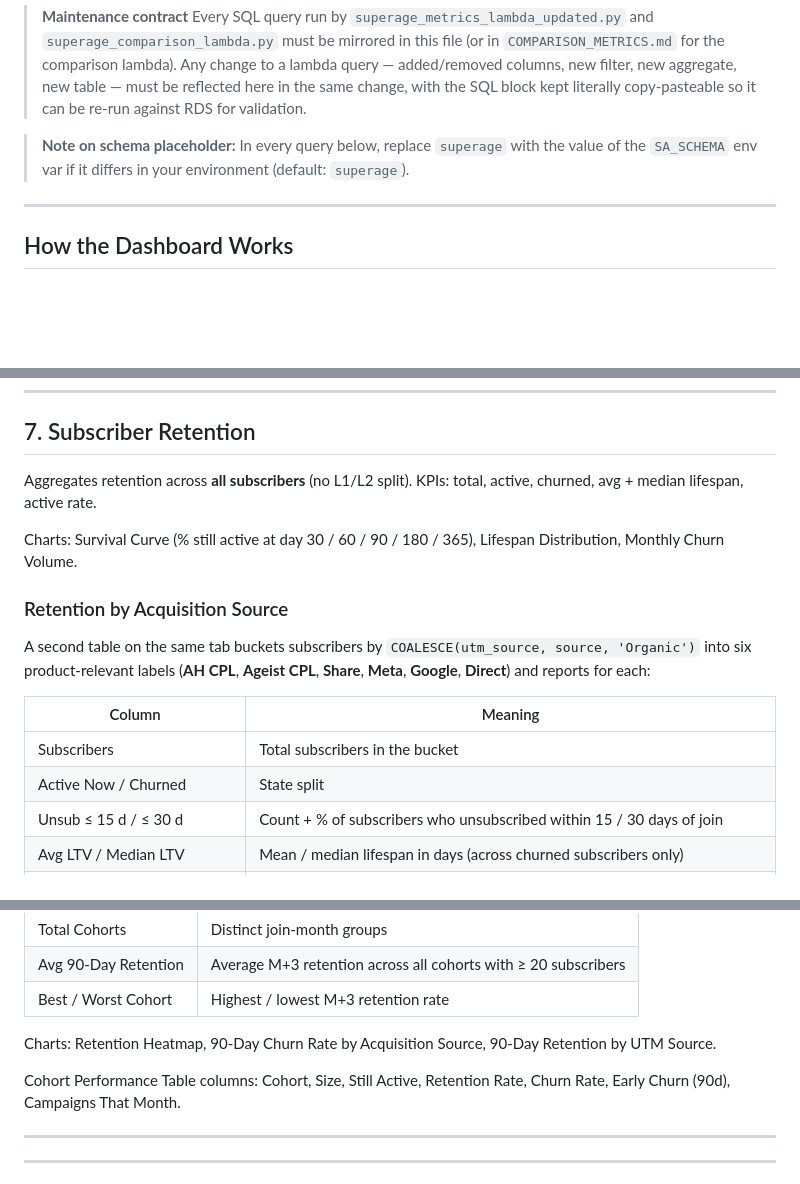
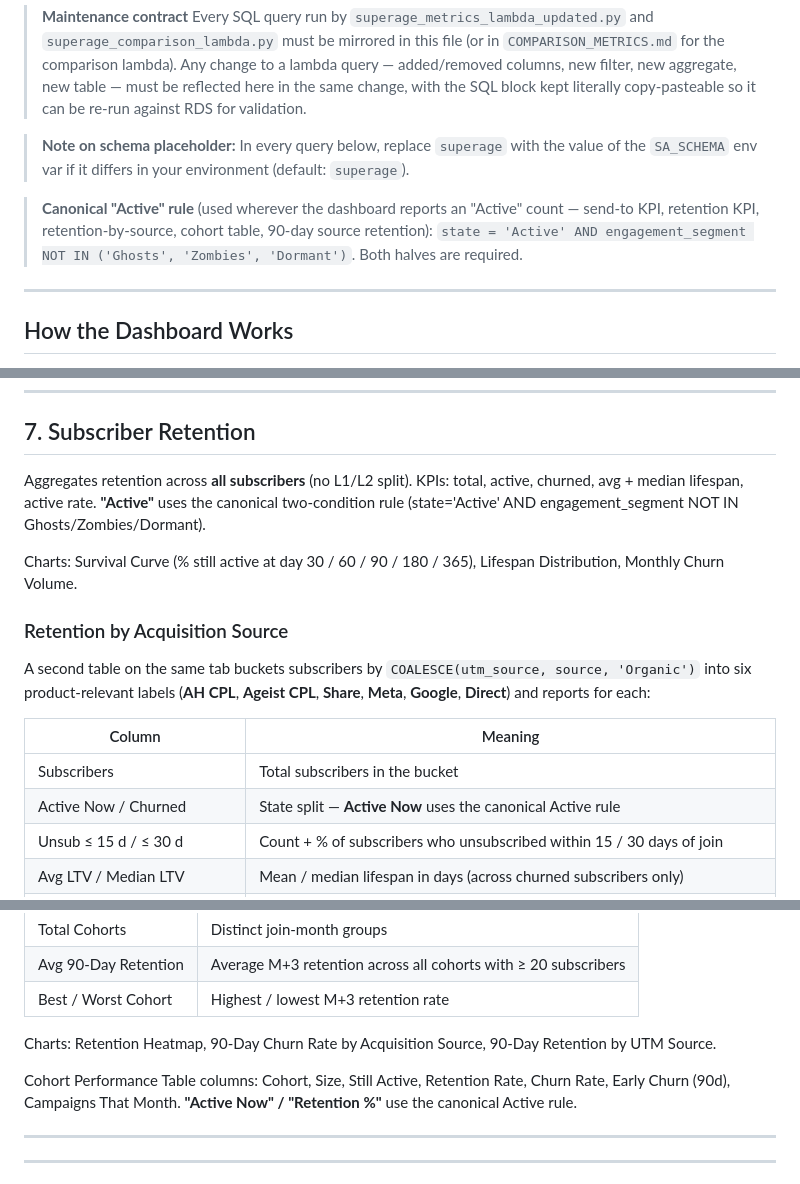
Before and after one commit to O-platform/games-dashboard, a Markdown page: superage-staging/METRICS_updated.md, 3 parts joined by grey strips. Drawn GitHub-style; blank space fills up the shorter version.

```diff
--- a/superage-staging/METRICS_updated.md
+++ b/superage-staging/METRICS_updated.md
@@ -11,6 +11,10 @@ including the exact SQL queries run by the Lambda so anomalies can be reproduced
 
 > **Note on schema placeholder:** In every query below, replace `superage` with the value of the `SA_SCHEMA`
 > env var if it differs in your environment (default: `superage`).
+
+> **Canonical "Active" rule** (used wherever the dashboard reports an "Active" count — send-to KPI,
+> retention KPI, retention-by-source, cohort table, 90-day source retention):
+> `state = 'Active' AND engagement_segment NOT IN ('Ghosts', 'Zombies', 'Dormant')`. Both halves are required.
 
 ---
 
@@ -205,7 +209,7 @@ Source: `superage.sa_airtable_sales`.
 
 ## 7. Subscriber Retention
 
-Aggregates retention across **all subscribers** (no L1/L2 split). KPIs: total, active, churned, avg + median lifespan, active rate.
+Aggregates retention across **all subscribers** (no L1/L2 split). KPIs: total, active, churned, avg + median lifespan, active rate. **"Active"** uses the canonical two-condition rule (state='Active' AND engagement_segment NOT IN Ghosts/Zombies/Dormant).
 
 Charts: Survival Curve (% still active at day 30 / 60 / 90 / 180 / 365), Lifespan Distribution, Monthly Churn Volume.
 
@@ -216,7 +220,7 @@ A second table on the same tab buckets subscribers by `COALESCE(utm_source, sour
 | Column | Meaning |
 |---|---|
 | Subscribers | Total subscribers in the bucket |
-| Active Now / Churned | State split |
+| Active Now / Churned | State split — **Active Now** uses the canonical Active rule |
 | Unsub ≤ 15 d / ≤ 30 d | Count + % of subscribers who unsubscribed within 15 / 30 days of join |
 | Avg LTV / Median LTV | Mean / median lifespan in days (across churned subscribers only) |
 | Clickers, Clicker Rate | Subscribers in the bucket who clicked ≥ 1 article (from `subscriber_clicks`) |
@@ -238,7 +242,7 @@ Groups subscribers by join month and tracks % still active at M+1 through M+12.
 
 Charts: Retention Heatmap, 90-Day Churn Rate by Acquisition Source, 90-Day Retention by UTM Source.
 
-Cohort Performance Table columns: Cohort, Size, Still Active, Retention Rate, Churn Rate, Early Churn (90d), Campaigns That Month.
+Cohort Performance Table columns: Cohort, Size, Still Active, Retention Rate, Churn Rate, Early Churn (90d), Campaigns That Month. **"Active Now" / "Retention %"** use the canonical Active rule.
 
 ---
 
```
Also changed, not shown: other parts of superage-staging/METRICS_updated.md (+40 -12 lines).
